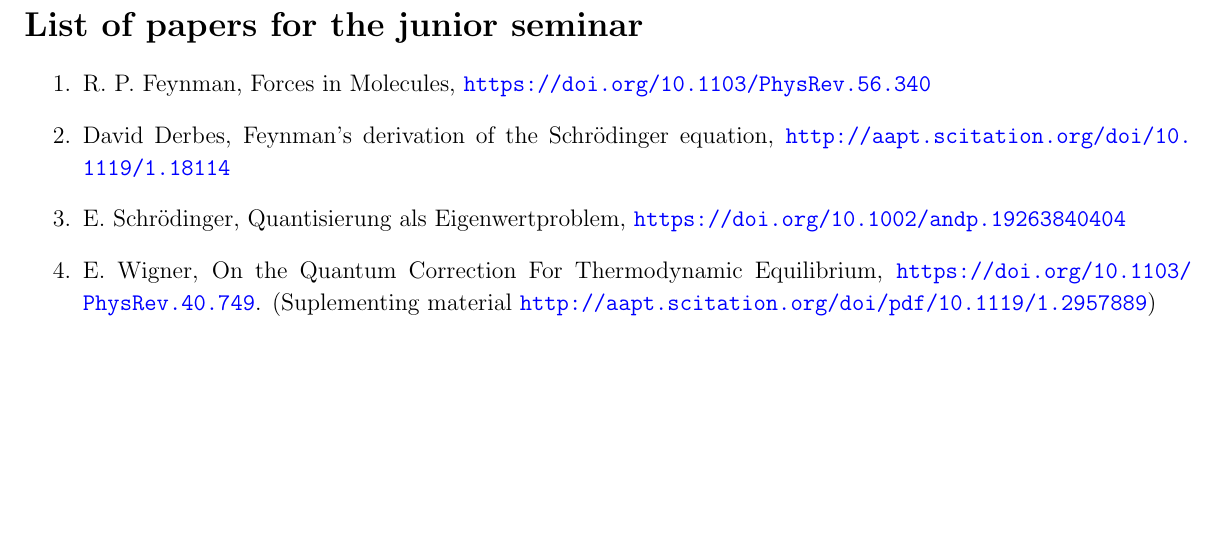
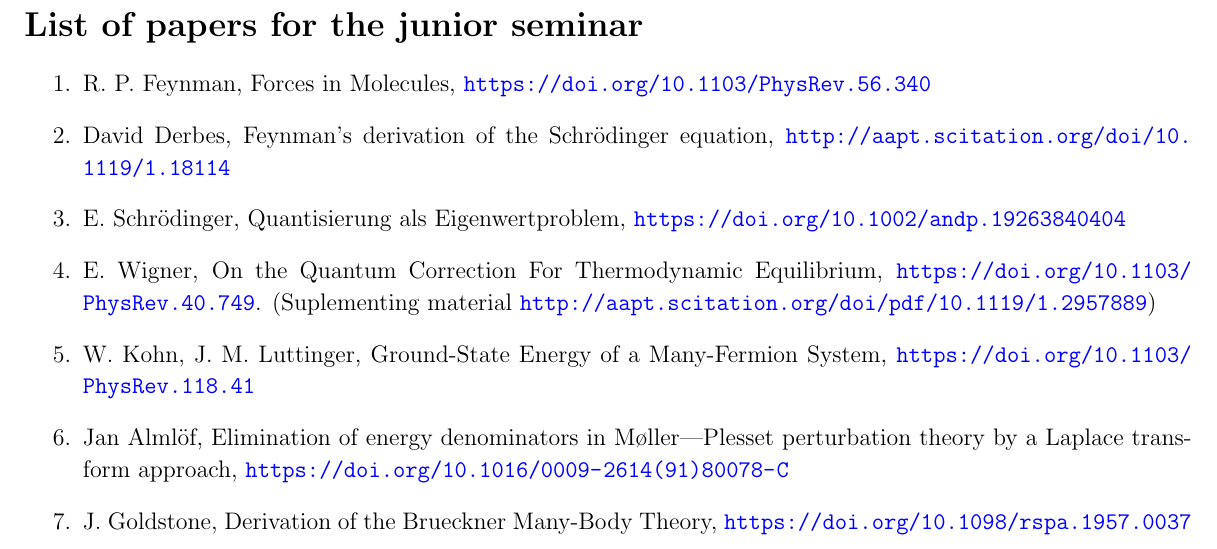
Before and after one commit to alejandrogallo/junior-seminar-papers, a LaTeX document (main.tex, which reads papers.tex): part of the page, cut so that both start at the same text, the shorter picture padded with empty space. Compiled offline with pdfLaTeX.

Commit message:
Add new papers

```diff
--- a/papers.tex
+++ b/papers.tex
@@ -18,3 +18,18 @@
   On the Quantum Correction For Thermodynamic Equilibrium,
   \url{https://doi.org/10.1103/PhysRev.40.749}.
   (Suplementing material \url{http://aapt.scitation.org/doi/pdf/10.1119/1.2957889})
+
+\item
+  W. Kohn, J. M. Luttinger,
+  Ground-State Energy of a Many-Fermion System,
+  \url{https://doi.org/10.1103/PhysRev.118.41}
+
+\item
+  Jan Almlöf,
+  Elimination of energy denominators in Møller—Plesset perturbation theory by a Laplace transform approach,
+  \url{https://doi.org/10.1016/0009-2614(91)80078-C}
+
+\item
+  J. Goldstone,
+  Derivation of the Brueckner Many-Body Theory,
+  \url{https://doi.org/10.1098/rspa.1957.0037}
```
Also changed, not shown: README.md.
